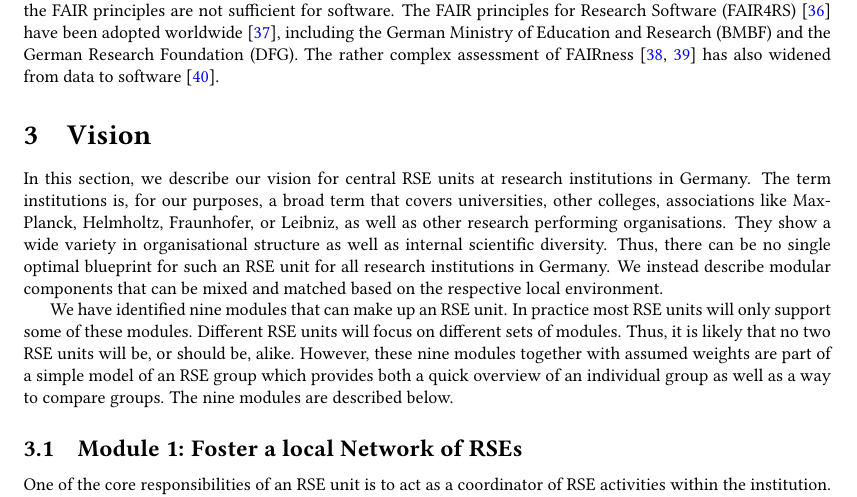
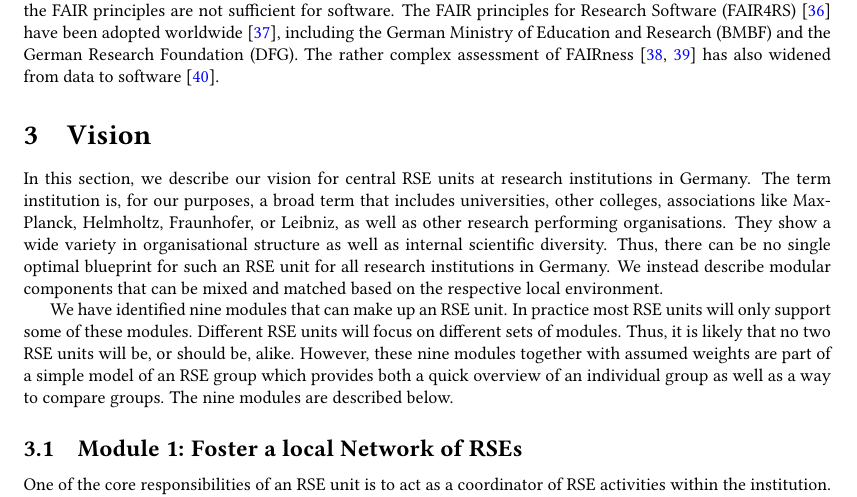
Before and after one commit to DE-RSE/2023_paper-RSE-groups, a LaTeX document (paper.tex): part of page 4 of 15, cut so that both start at the same text. Compiled offline with pdfLaTeX; a LaTeX package or settings file that is missing is left out.

Commit message:
Update paper.tex
Co-authored-by: Magnus Hagdorn <Magnus.Hagdorn@marsupium.org>

```diff
--- a/paper.tex
+++ b/paper.tex
@@ -214,7 +214,7 @@ The rather complex assessment of FAIRness~\autocite{Wilkinson2023,FAIRmaturity}
 \label{sec:vision}
 
 In this section, we describe our vision for central RSE units at research institutions in Germany.
-The term institutions is, for our purposes, a broad term that covers universities, other colleges, associations like Max-Planck, Helmholtz, Fraunhofer, or Leibniz, as well as other research performing organisations.
+The term institution is, for our purposes, a broad term that includes universities, other colleges, associations like Max-Planck, Helmholtz, Fraunhofer, or Leibniz, as well as other research performing organisations.
 They show a wide variety in organisational structure as well as internal scientific diversity.
 Thus, there can be no single optimal blueprint for such an RSE unit for all research institutions in Germany.
 We instead describe modular components that can be mixed and matched based on the respective local environment.
```
